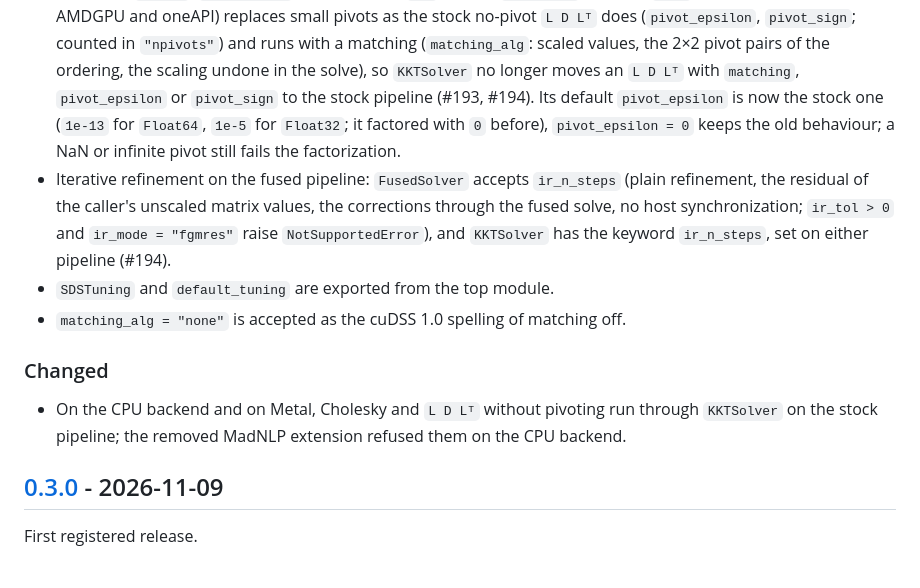
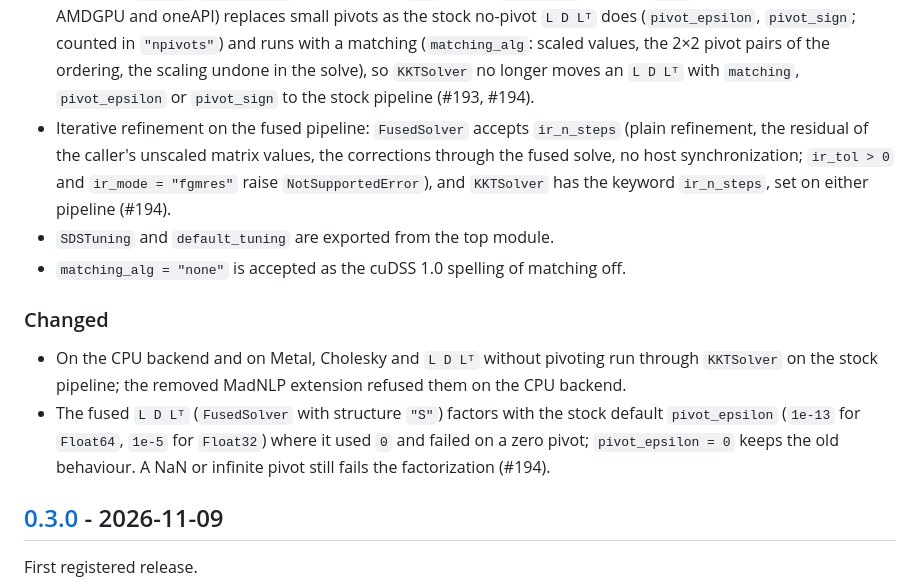
Before and after one commit to exanauts/SparseDirectSolver.jl, a Markdown page: CHANGELOG.md, the part around the change. Rendered like a GitHub page.

Commit message:
Fused LDLᵀ: refinement advice from the live solves (two steps), pivot_epsilon default change under Changed (refs #194)
Co-Authored-By: Claude Opus 5.5 <noreply@anthropic.com>
Claude-Session: https://claude.ai/code/session_01MsLzHkzHJjM2g5P6ZyZKhr

```diff
--- a/CHANGELOG.md
+++ b/CHANGELOG.md
@@ -37,10 +37,7 @@ whose Report blocks hold the details and the measurements.
   `"npivots"`) and runs with a matching (`matching_alg`: scaled values, the
   2×2 pivot pairs of the ordering, the scaling undone in the solve), so
   `KKTSolver` no longer moves an `L D Lᵀ` with `matching`, `pivot_epsilon` or
-  `pivot_sign` to the stock pipeline (#193, #194). Its default
-  `pivot_epsilon` is now the stock one (`1e-13` for `Float64`, `1e-5` for
-  `Float32`; it factored with `0` before), `pivot_epsilon = 0` keeps the old
-  behaviour; a NaN or infinite pivot still fails the factorization.
+  `pivot_sign` to the stock pipeline (#193, #194).
 - Iterative refinement on the fused pipeline: `FusedSolver` accepts
   `ir_n_steps` (plain refinement, the residual of the caller's unscaled matrix
   values, the corrections through the fused solve, no host synchronization;
@@ -55,6 +52,10 @@ whose Report blocks hold the details and the measurements.
 - On the CPU backend and on Metal, Cholesky and `L D Lᵀ` without pivoting run
   through `KKTSolver` on the stock pipeline; the removed MadNLP extension
   refused them on the CPU backend.
+- The fused `L D Lᵀ` (`FusedSolver` with structure `"S"`) factors with the
+  stock default `pivot_epsilon` (`1e-13` for `Float64`, `1e-5` for `Float32`)
+  where it used `0` and failed on a zero pivot; `pivot_epsilon = 0` keeps the
+  old behaviour. A NaN or infinite pivot still fails the factorization (#194).
 
 ## [0.3.0] - 2026-11-09
 
```
Also changed, not shown: 2 other files.
